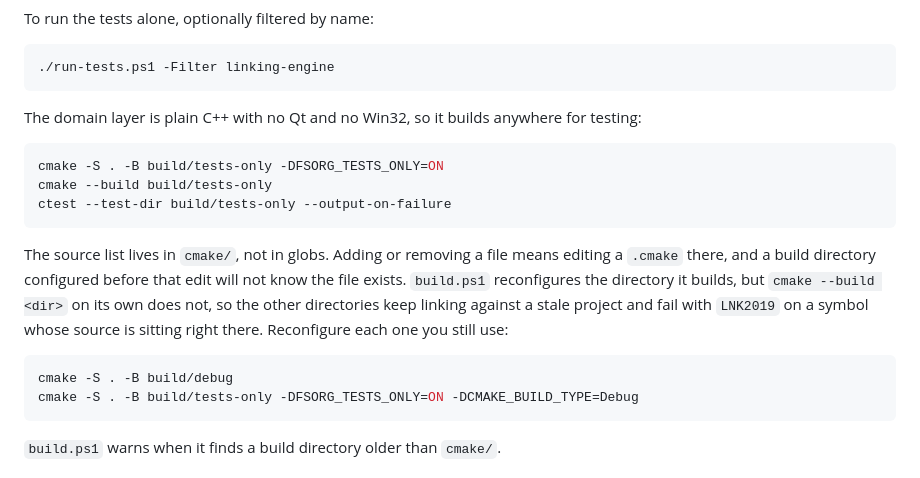
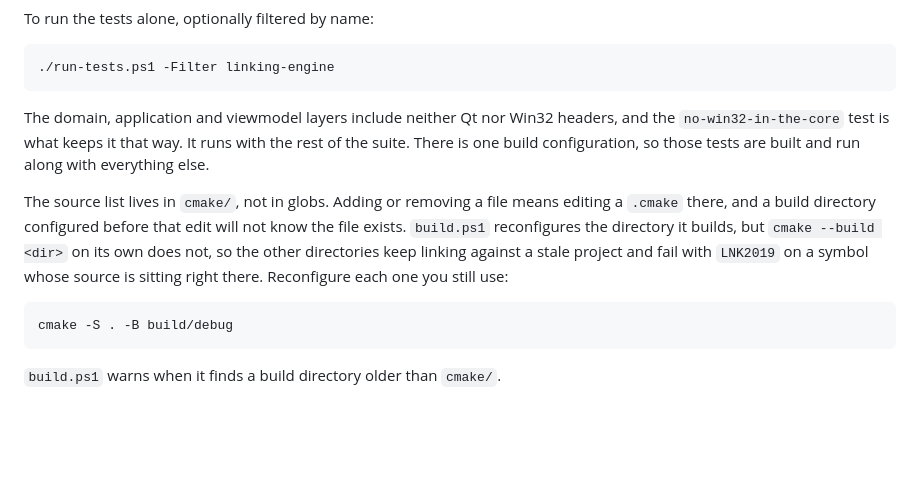
Before and after one commit to brunofgmag/fs-organizer, a Markdown page: README.md, the part around the change. GitHub-like rendering; blank space fills up the shorter version.

Commit message:
docs: drop the tests-only build that left with the portable configuration

````diff
--- a/README.md
+++ b/README.md
@@ -81,14 +81,10 @@ To run the tests alone, optionally filtered by name:
 ./run-tests.ps1 -Filter linking-engine
 ```
 
-The domain layer is plain C++ with no Qt and no Win32, so it builds anywhere for
-testing:
-
-```bash
-cmake -S . -B build/tests-only -DFSORG_TESTS_ONLY=ON
-cmake --build build/tests-only
-ctest --test-dir build/tests-only --output-on-failure
-```
+The domain, application and viewmodel layers include neither Qt nor Win32
+headers, and the `no-win32-in-the-core` test is what keeps it that way. It runs
+with the rest of the suite. There is one build configuration, so those tests are
+built and run along with everything else.
 
 The source list lives in `cmake/`, not in globs. Adding or removing a file means
 editing a `.cmake` there, and a build directory configured before that edit will
@@ -99,7 +95,6 @@ sitting right there. Reconfigure each one you still use:
 
 ```powershell
 cmake -S . -B build/debug
-cmake -S . -B build/tests-only -DFSORG_TESTS_ONLY=ON -DCMAKE_BUILD_TYPE=Debug
 ```
 
 `build.ps1` warns when it finds a build directory older than `cmake/`.
````
